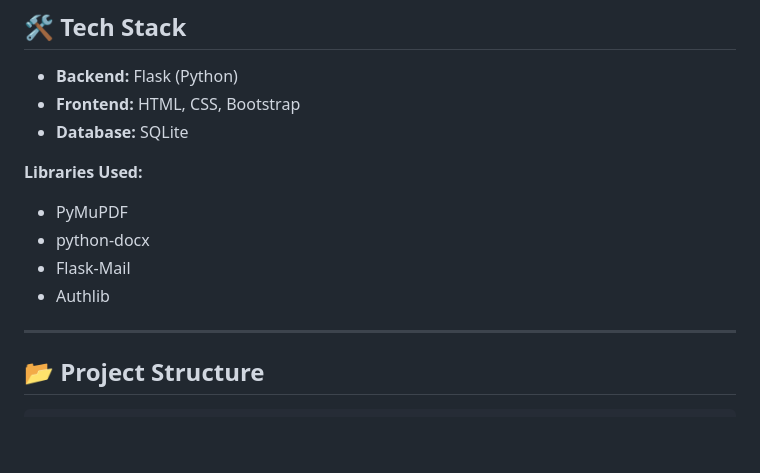
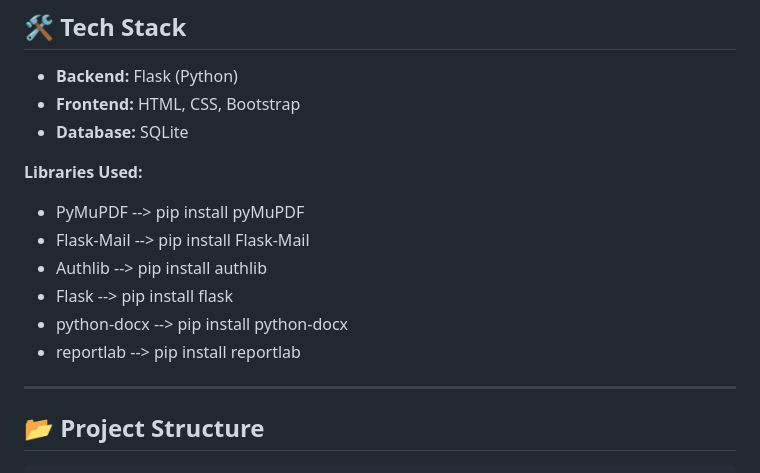
Before and after one commit to Harshu3115/ai-resume-analyzer-, a Markdown page: README.md, the part around the change. GitHub-like rendering; blank space fills up the shorter version.

Commit message:
Add installation commands for libraries in README
Updated installation instructions for libraries in README.

```diff
--- a/README.md
+++ b/README.md
@@ -50,10 +50,12 @@ An AI-powered web application that analyzes resumes, extracts key skills, matche
 
 **Libraries Used:**
 
-* PyMuPDF
-* python-docx
-* Flask-Mail
-* Authlib
+* PyMuPDF --> pip install pyMuPDF
+* Flask-Mail --> pip install Flask-Mail
+* Authlib --> pip install authlib
+* Flask --> pip install flask
+* python-docx --> pip install python-docx
+* reportlab --> pip install reportlab
 
 ---
 
```
